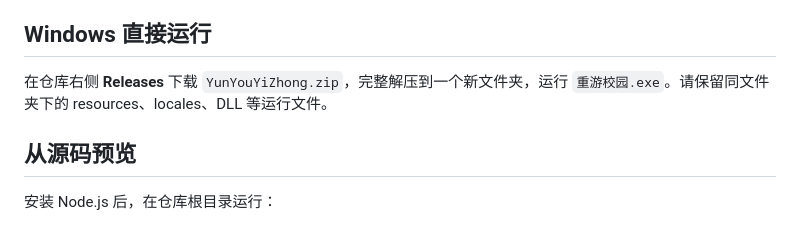
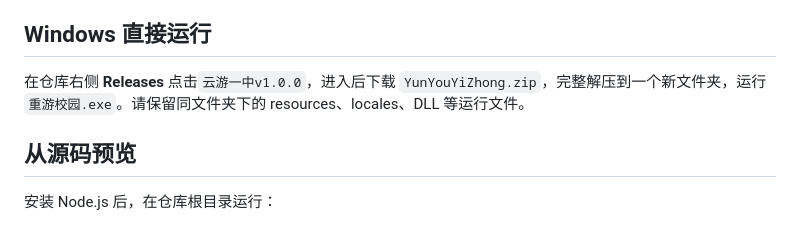
Before and after one commit to sakuraority/ZaoZhuangYiZhong-3D-Rebuild, a Markdown page: README.md, the part around the change. Rendered like a GitHub page.

```diff
--- a/README.md
+++ b/README.md
@@ -16,7 +16,7 @@
 
 ## Windows 直接运行
 
-在仓库右侧 **Releases** 下载 `YunYouYiZhong.zip`，完整解压到一个新文件夹，运行 `重游校园.exe`。请保留同文件夹下的 resources、locales、DLL 等运行文件。
+在仓库右侧 **Releases** 点击`云游一中v1.0.0`，进入后下载 `YunYouYiZhong.zip`，完整解压到一个新文件夹，运行 `重游校园.exe`。请保留同文件夹下的 resources、locales、DLL 等运行文件。
 
 ## 从源码预览
 
```
